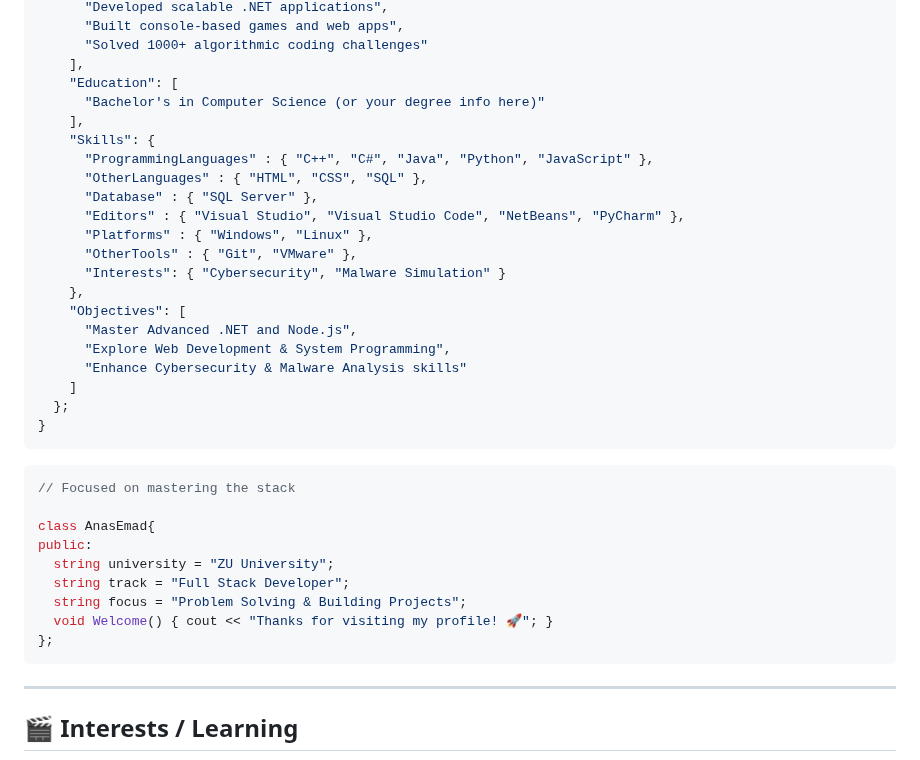
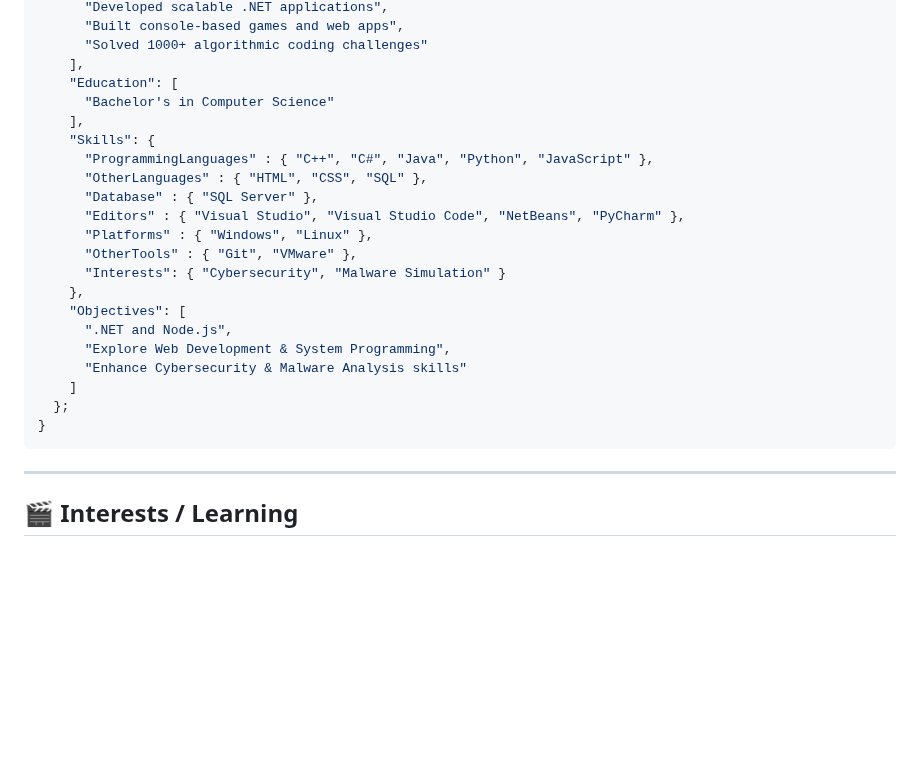
Before and after one commit to anasemadanas/anasemadanas, a Markdown page: README.md, the part around the change. Drawn GitHub-style; blank space fills up the shorter version.

Commit message:
Revise education and objectives in README.md
Updated education and objectives sections in README.

````diff
--- a/README.md
+++ b/README.md
@@ -30,7 +30,7 @@ class AboutMe extends Me {
       "Solved 1000+ algorithmic coding challenges"
     ],
     "Education": [
-      "Bachelor's in Computer Science (or your degree info here)"
+      "Bachelor's in Computer Science"
     ],
     "Skills": {
       "ProgrammingLanguages" : { "C++", "C#", "Java", "Python", "JavaScript" },
@@ -42,7 +42,7 @@ class AboutMe extends Me {
       "Interests": { "Cybersecurity", "Malware Simulation" }
     },
     "Objectives": [
-      "Master Advanced .NET and Node.js",
+      ".NET and Node.js",
       "Explore Web Development & System Programming",
       "Enhance Cybersecurity & Malware Analysis skills"
     ]
@@ -50,17 +50,6 @@ class AboutMe extends Me {
 }
 ```
 
-```cpp
-// Focused on mastering the stack
-
-class AnasEmad{
-public:
-  string university = "ZU University";
-  string track = "Full Stack Developer";
-  string focus = "Problem Solving & Building Projects";
-  void Welcome() { cout << "Thanks for visiting my profile! 🚀"; }
-};
-```
 
 ---
 
````
